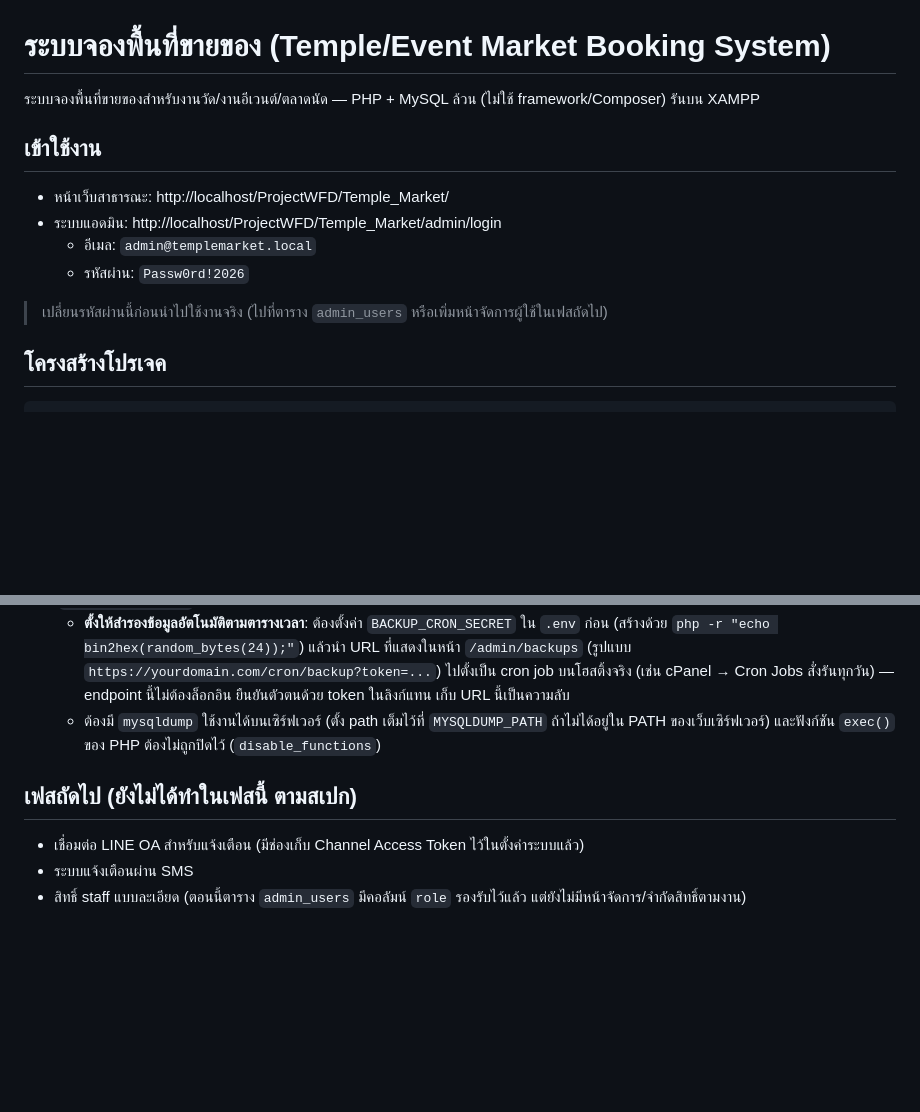
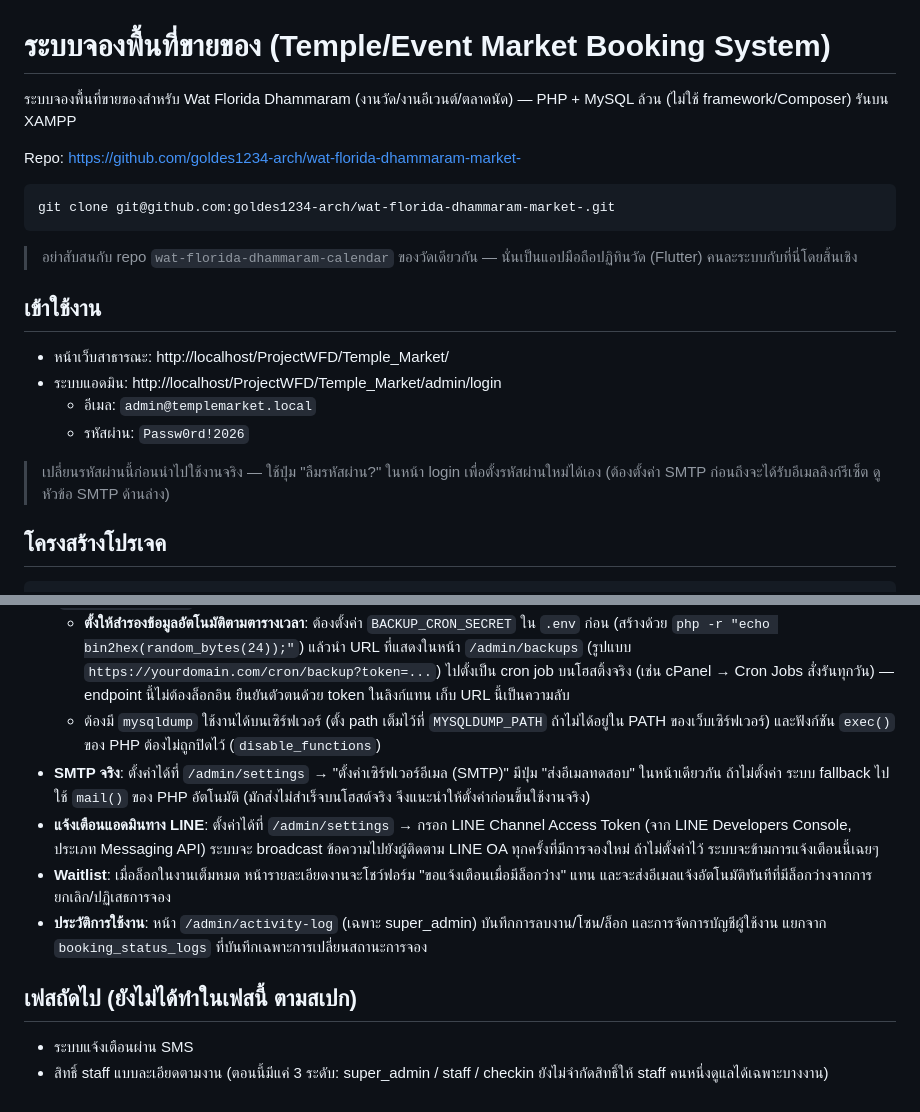
Before and after one commit to goldes1234-arch/wat-florida-dhammaram-market-, a Markdown page: README.md, 2 parts joined by grey strips. Drawn GitHub-style; blank space fills up the shorter version.

Commit message:
Update README for the new repo and recently added features
Add repo URL/clone instructions, a note distinguishing this from the
unrelated wat-florida-dhammaram-calendar mobile app repo, and document
SMTP, LINE alerts, waitlist, and the activity log. Also correct the
stale "change the password" note now that forgot-password exists, and
trim the next-phase list to what's actually still missing.

````diff
--- a/README.md
+++ b/README.md
@@ -1,6 +1,14 @@
 # ระบบจองพื้นที่ขายของ (Temple/Event Market Booking System)
 
-ระบบจองพื้นที่ขายของสำหรับงานวัด/งานอีเวนต์/ตลาดนัด — PHP + MySQL ล้วน (ไม่ใช้ framework/Composer) รันบน XAMPP
+ระบบจองพื้นที่ขายของสำหรับ Wat Florida Dhammaram (งานวัด/งานอีเวนต์/ตลาดนัด) — PHP + MySQL ล้วน (ไม่ใช้ framework/Composer) รันบน XAMPP
+
+Repo: https://github.com/goldes1234-arch/wat-florida-dhammaram-market-
+
+```bash
+git clone git@github.com:goldes1234-arch/wat-florida-dhammaram-market-.git
+```
+
+> อย่าสับสนกับ repo `wat-florida-dhammaram-calendar` ของวัดเดียวกัน — นั่นเป็นแอปมือถือปฏิทินวัด (Flutter) คนละระบบกับที่นี่โดยสิ้นเชิง
 
 ## เข้าใช้งาน
 
@@ -9,7 +17,7 @@
   - อีเมล: `admin@templemarket.local`
   - รหัสผ่าน: `Passw0rd!2026`
 
-> เปลี่ยนรหัสผ่านนี้ก่อนนำไปใช้งานจริง (ไปที่ตาราง `admin_users` หรือเพิ่มหน้าจัดการผู้ใช้ในเฟสถัดไป)
+> เปลี่ยนรหัสผ่านนี้ก่อนนำไปใช้งานจริง — ใช้ปุ่ม "ลืมรหัสผ่าน?" ในหน้า login เพื่อตั้งรหัสผ่านใหม่ได้เอง (ต้องตั้งค่า SMTP ก่อนถึงจะได้รับอีเมลลิงก์รีเซ็ต ดูหัวข้อ SMTP ด้านล่าง)
 
 ## โครงสร้างโปรเจค
 
@@ -53,9 +61,12 @@ uploads/               ไฟล์รูปภาพที่อัปโหล
 - **สำรองข้อมูล**: หน้า `/admin/backups` (เฉพาะ super_admin) มีปุ่มสำรองข้อมูลทันที และเก็บไฟล์ `.sql.gz` ล่าสุดตามจำนวนที่ตั้งไว้ใน `.env` (`BACKUP_RETENTION`, ค่าเริ่มต้น 14 ไฟล์) อัตโนมัติ
   - **ตั้งให้สำรองข้อมูลอัตโนมัติตามตารางเวลา**: ต้องตั้งค่า `BACKUP_CRON_SECRET` ใน `.env` ก่อน (สร้างด้วย `php -r "echo bin2hex(random_bytes(24));"`) แล้วนำ URL ที่แสดงในหน้า `/admin/backups` (รูปแบบ `https://yourdomain.com/cron/backup?token=...`) ไปตั้งเป็น cron job บนโฮสติ้งจริง (เช่น cPanel → Cron Jobs สั่งรันทุกวัน) — endpoint นี้ไม่ต้องล็อกอิน ยืนยันตัวตนด้วย token ในลิงก์แทน เก็บ URL นี้เป็นความลับ
   - ต้องมี `mysqldump` ใช้งานได้บนเซิร์ฟเวอร์ (ตั้ง path เต็มไว้ที่ `MYSQLDUMP_PATH` ถ้าไม่ได้อยู่ใน PATH ของเว็บเซิร์ฟเวอร์) และฟังก์ชัน `exec()` ของ PHP ต้องไม่ถูกปิดไว้ (`disable_functions`)
+- **SMTP จริง**: ตั้งค่าได้ที่ `/admin/settings` → "ตั้งค่าเซิร์ฟเวอร์อีเมล (SMTP)" มีปุ่ม "ส่งอีเมลทดสอบ" ในหน้าเดียวกัน ถ้าไม่ตั้งค่า ระบบ fallback ไปใช้ `mail()` ของ PHP อัตโนมัติ (มักส่งไม่สำเร็จบนโฮสต์จริง จึงแนะนำให้ตั้งค่าก่อนขึ้นใช้งานจริง)
+- **แจ้งเตือนแอดมินทาง LINE**: ตั้งค่าได้ที่ `/admin/settings` → กรอก LINE Channel Access Token (จาก LINE Developers Console, ประเภท Messaging API) ระบบจะ broadcast ข้อความไปยังผู้ติดตาม LINE OA ทุกครั้งที่มีการจองใหม่ ถ้าไม่ตั้งค่าไว้ ระบบจะข้ามการแจ้งเตือนนี้เฉยๆ
+- **Waitlist**: เมื่อล็อกในงานเต็มหมด หน้ารายละเอียดงานจะโชว์ฟอร์ม "ขอแจ้งเตือนเมื่อมีล็อกว่าง" แทน และจะส่งอีเมลแจ้งอัตโนมัติทันทีที่มีล็อกว่างจากการยกเลิก/ปฏิเสธการจอง
+- **ประวัติการใช้งาน**: หน้า `/admin/activity-log` (เฉพาะ super_admin) บันทึกการลบงาน/โซน/ล็อก และการจัดการบัญชีผู้ใช้งาน แยกจาก `booking_status_logs` ที่บันทึกเฉพาะการเปลี่ยนสถานะการจอง
 
 ## เฟสถัดไป (ยังไม่ได้ทำในเฟสนี้ ตามสเปก)
 
-- เชื่อมต่อ LINE OA สำหรับแจ้งเตือน (มีช่องเก็บ Channel Access Token ไว้ในตั้งค่าระบบแล้ว)
 - ระบบแจ้งเตือนผ่าน SMS
-- สิทธิ์ staff แบบละเอียด (ตอนนี้ตาราง `admin_users` มีคอลัมน์ `role` รองรับไว้แล้ว แต่ยังไม่มีหน้าจัดการ/จำกัดสิทธิ์ตามงาน)
+- สิทธิ์ staff แบบละเอียดตามงาน (ตอนนี้มีแค่ 3 ระดับ: super_admin / staff / checkin ยังไม่จำกัดสิทธิ์ให้ staff คนหนึ่งดูแลได้เฉพาะบางงาน)
````
